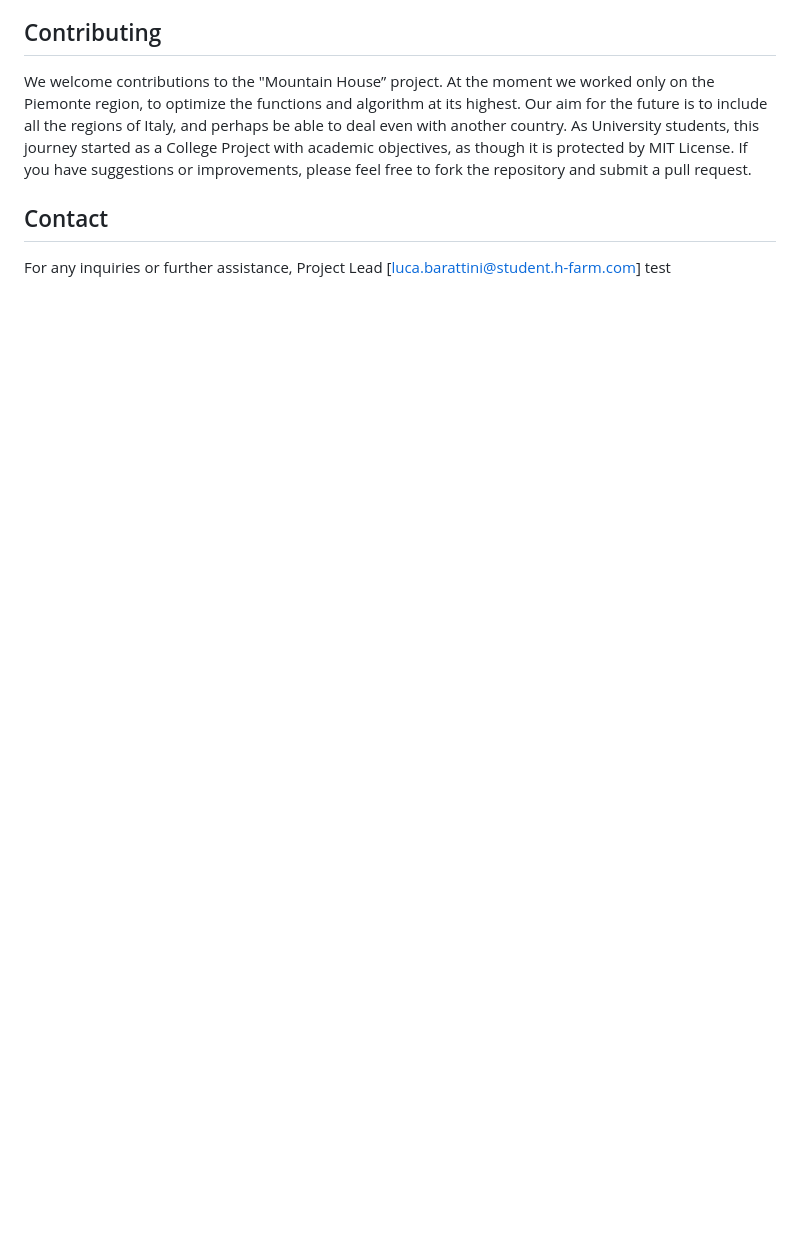
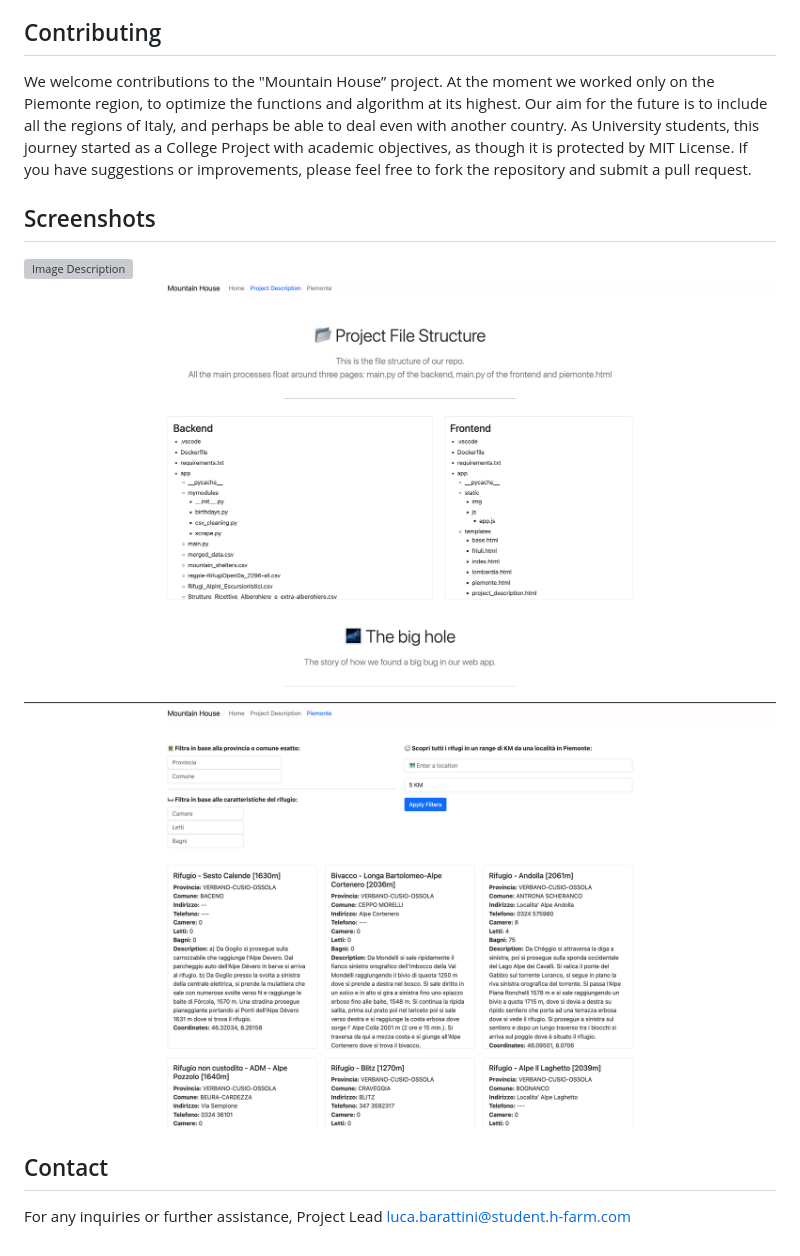
Before and after one commit to lucabarattini/Mountain-Shleters-Project, a Markdown page: README.md, the part around the change printed below. Drawn GitHub-style; pictures changed too: image_2.png (added), image_3.png (added); blank space fills up the shorter version; grey boxes are pictures that could not be loaded.

Commit message:
new readme.md according to prof's specs.

```diff
--- a/README.md
+++ b/README.md
@@ -22,5 +60,12 @@ At the moment we worked only on the Piemonte region, to optimize the functions a
 As University students, this journey started as a College Project with academic objectives, as though it is protected by MIT License.
 If you have suggestions or improvements, please feel free to fork the repository and submit a pull request.
 
+## Screenshots
+![Image Description](image_1.png)
+![Image Description](image_2.png)
+![Image Description](image_3.png)
+
+
+
 ## Contact
-For any inquiries or further assistance, Project Lead [luca.barattini@student.h-farm.com] test
+For any inquiries or further assistance, Project Lead luca.barattini@student.h-farm.com
```
Also changed, not shown: other parts of README.md (+38 -0 lines), 2 other files.
